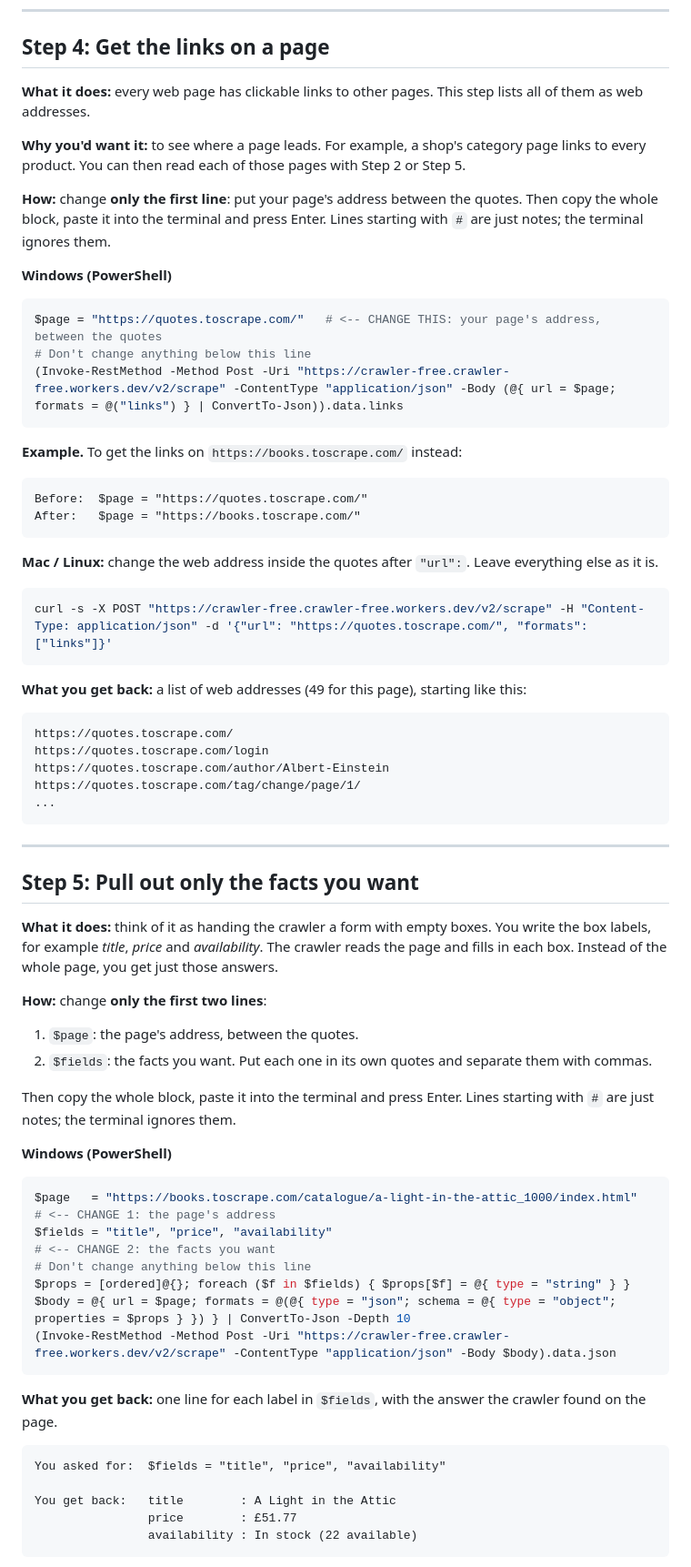
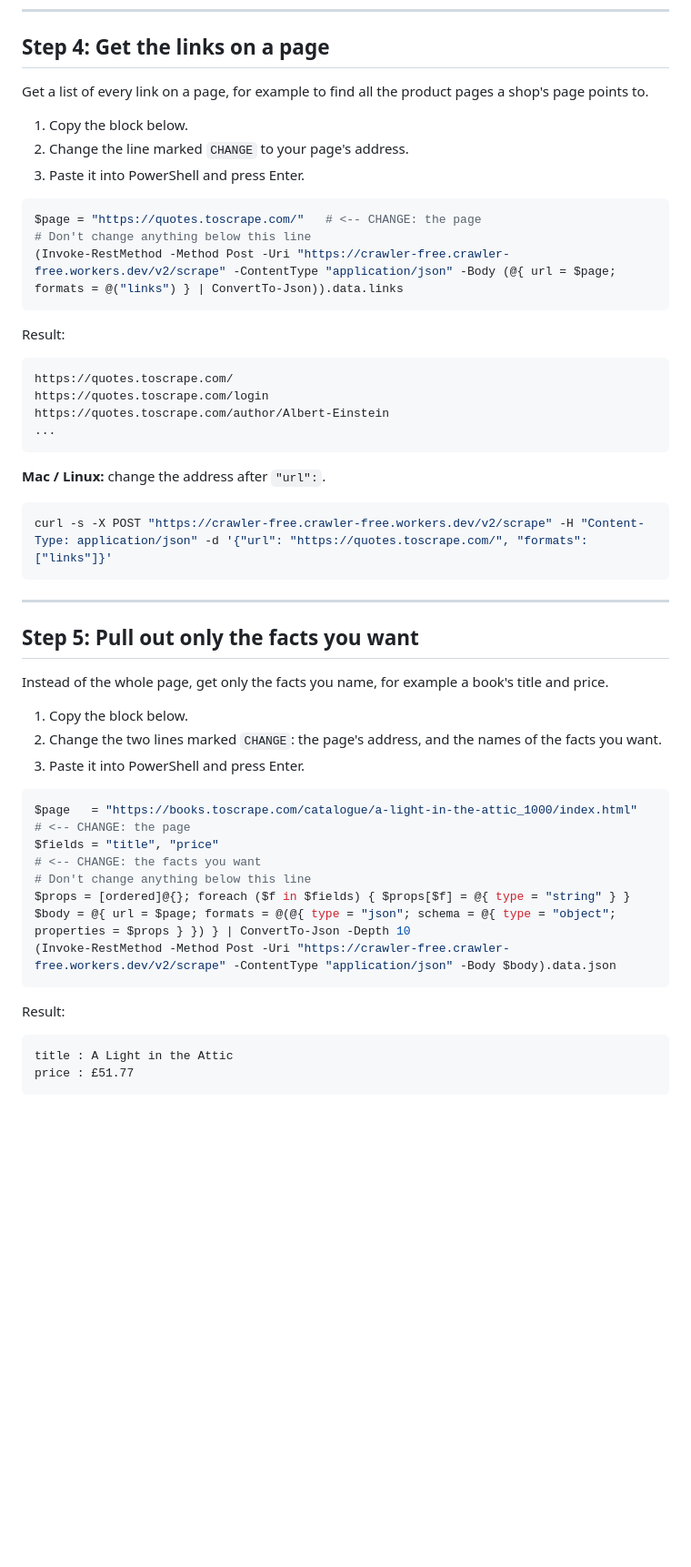
Before and after one commit to artthavv999/crawler-free, a Markdown page: GUIDE.md, the part around one of its changes. Shown at 91% size. Drawn GitHub-style; blank space fills up the shorter version.

Commit message:
Shorten guide steps 4 and 5 to one sentence, one command, one result
Each step now has a one-line purpose, three numbered actions, the command
with the line(s) to change marked, and the real result. The before/after
examples and repeated result blocks are gone.

Co-Authored-By: Claude Opus 5.5 <noreply@anthropic.com>

````diff
--- a/GUIDE.md
+++ b/GUIDE.md
@@ -63,70 +63,54 @@ This creates `page.md` (Windows) or `page.json` (Mac/Linux) in the folder your t
 
 ## Step 4: Get the links on a page
 
-**What it does:** every web page has clickable links to other pages. This step lists all of them as web addresses.
+Get a list of every link on a page, for example to find all the product pages a shop's page points to.
 
-**Why you'd want it:** to see where a page leads. For example, a shop's category page links to every product. You can then read each of those pages with Step 2 or Step 5.
+1. Copy the block below.
+2. Change the line marked `CHANGE` to your page's address.
+3. Paste it into PowerShell and press Enter.
 
-**How:** change **only the first line**: put your page's address between the quotes. Then copy the whole block, paste it into the terminal and press Enter. Lines starting with `#` are just notes; the terminal ignores them.
-
-**Windows (PowerShell)**
 ```powershell
-$page = "https://quotes.toscrape.com/"   # <-- CHANGE THIS: your page's address, between the quotes
+$page = "https://quotes.toscrape.com/"   # <-- CHANGE: the page
 # Don't change anything below this line
 (Invoke-RestMethod -Method Post -Uri "https://crawler-free.crawler-free.workers.dev/v2/scrape" -ContentType "application/json" -Body (@{ url = $page; formats = @("links") } | ConvertTo-Json)).data.links
 ```
 
-**Example.** To get the links on `https://books.toscrape.com/` instead:
-
-```
-Before:  $page = "https://quotes.toscrape.com/"
-After:   $page = "https://books.toscrape.com/"
-```
-
-**Mac / Linux:** change the web address inside the quotes after `"url":`. Leave everything else as it is.
-```bash
-curl -s -X POST "https://crawler-free.crawler-free.workers.dev/v2/scrape" -H "Content-Type: application/json" -d '{"url": "https://quotes.toscrape.com/", "formats": ["links"]}'
-```
-
-**What you get back:** a list of web addresses (49 for this page), starting like this:
+Result:
 
 ```
 https://quotes.toscrape.com/
 https://quotes.toscrape.com/login
 https://quotes.toscrape.com/author/Albert-Einstein
-https://quotes.toscrape.com/tag/change/page/1/
 ...
+```
+
+**Mac / Linux:** change the address after `"url":`.
+```bash
+curl -s -X POST "https://crawler-free.crawler-free.workers.dev/v2/scrape" -H "Content-Type: application/json" -d '{"url": "https://quotes.toscrape.com/", "formats": ["links"]}'
 ```
 
 ---
 
 ## Step 5: Pull out only the facts you want
 
-**What it does:** think of it as handing the crawler a form with empty boxes. You write the box labels, for example *title*, *price* and *availability*. The crawler reads the page and fills in each box. Instead of the whole page, you get just those answers.
+Instead of the whole page, get only the facts you name, for example a book's title and price.
 
-**How:** change **only the first two lines**:
+1. Copy the block below.
+2. Change the two lines marked `CHANGE`: the page's address, and the names of the facts you want.
+3. Paste it into PowerShell and press Enter.
 
-1. `$page`: the page's address, between the quotes.
-2. `$fields`: the facts you want. Put each one in its own quotes and separate them with commas.
-
-Then copy the whole block, paste it into the terminal and press Enter. Lines starting with `#` are just notes; the terminal ignores them.
-
-**Windows (PowerShell)**
 ```powershell
-$page   = "https://books.toscrape.com/catalogue/a-light-in-the-attic_1000/index.html"   # <-- CHANGE 1: the page's address
-$fields = "title", "price", "availability"                                               # <-- CHANGE 2: the facts you want
+$page   = "https://books.toscrape.com/catalogue/a-light-in-the-attic_1000/index.html"   # <-- CHANGE: the page
+$fields = "title", "price"                                                               # <-- CHANGE: the facts you want
 # Don't change anything below this line
 $props = [ordered]@{}; foreach ($f in $fields) { $props[$f] = @{ type = "string" } }
 $body = @{ url = $page; formats = @(@{ type = "json"; schema = @{ type = "object"; properties = $props } }) } | ConvertTo-Json -Depth 10
 (Invoke-RestMethod -Method Post -Uri "https://crawler-free.crawler-free.workers.dev/v2/scrape" -ContentType "application/json" -Body $body).data.json
 ```
 
-**What you get back:** one line for each label in `$fields`, with the answer the crawler found on the page.
+Result:
 
 ```
-You asked for:  $fields = "title", "price", "availability"
-
-You get back:   title        : A Light in the Attic
-                price        : £51.77
-                availability : In stock (22 available)
+title : A Light in the Attic
+price : £51.77
 ```
````
Also changed, not shown: other parts of GUIDE.md (+5 -30 lines).
